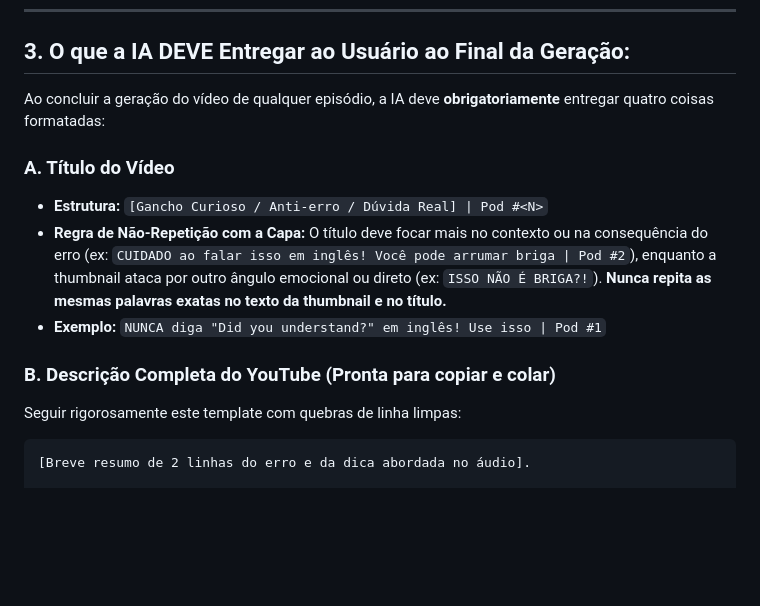
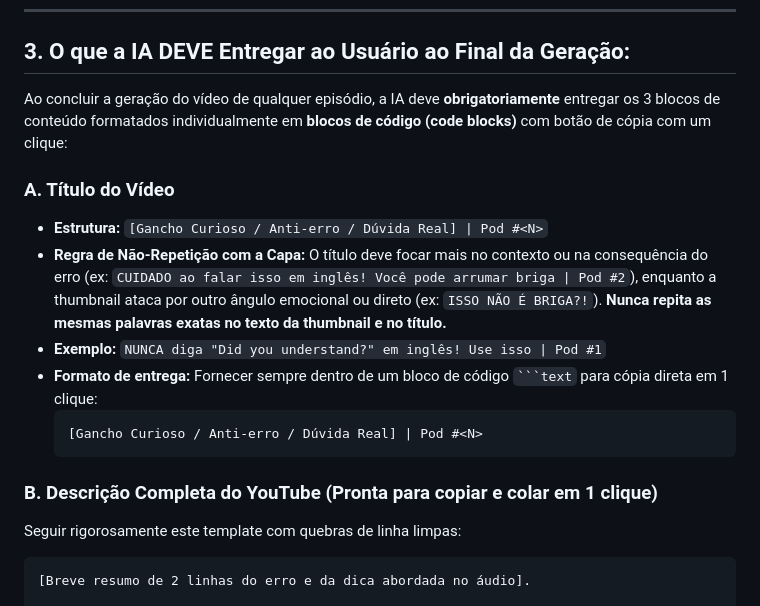
Before and after one commit to carlosdealcantara/encontrodeidiomas, a Markdown page: KI_POD_YOUTUBE.md, the part around the change. Rendered like a GitHub page; blank space fills up the shorter version.

Commit message:
docs(ki): padroniza entrega do titulo em bloco de codigo para copia em 1 clique

`````diff
--- a/KI_POD_YOUTUBE.md
+++ b/KI_POD_YOUTUBE.md
@@ -78,14 +78,18 @@ python scripts/gerar_video_pod.py --pod <NUMERO> --url "<URL_YOUTUBE_CREATIVE_CO
 
 ## 3. O que a IA DEVE Entregar ao Usuário ao Final da Geração:
 
-Ao concluir a geração do vídeo de qualquer episódio, a IA deve **obrigatoriamente** entregar quatro coisas formatadas:
+Ao concluir a geração do vídeo de qualquer episódio, a IA deve **obrigatoriamente** entregar os 3 blocos de conteúdo formatados individualmente em **blocos de código (code blocks)** com botão de cópia com um clique:
 
 ### A. Título do Vídeo
 - **Estrutura:** `[Gancho Curioso / Anti-erro / Dúvida Real] | Pod #<N>`
 - **Regra de Não-Repetição com a Capa:** O título deve focar mais no contexto ou na consequência do erro (ex: `CUIDADO ao falar isso em inglês! Você pode arrumar briga | Pod #2`), enquanto a thumbnail ataca por outro ângulo emocional ou direto (ex: `ISSO NÃO É BRIGA?!`). **Nunca repita as mesmas palavras exatas no texto da thumbnail e no título.**
 - **Exemplo:** `NUNCA diga "Did you understand?" em inglês! Use isso | Pod #1`
+- **Formato de entrega:** Fornecer sempre dentro de um bloco de código ```` ```text ```` para cópia direta em 1 clique:
+  ```text
+  [Gancho Curioso / Anti-erro / Dúvida Real] | Pod #<N>
+  ```
 
-### B. Descrição Completa do YouTube (Pronta para copiar e colar)
+### B. Descrição Completa do YouTube (Pronta para copiar e colar em 1 clique)
 Seguir rigorosamente este template com quebras de linha limpas:
 ```text
 [Breve resumo de 2 linhas do erro e da dica abordada no áudio].
`````
